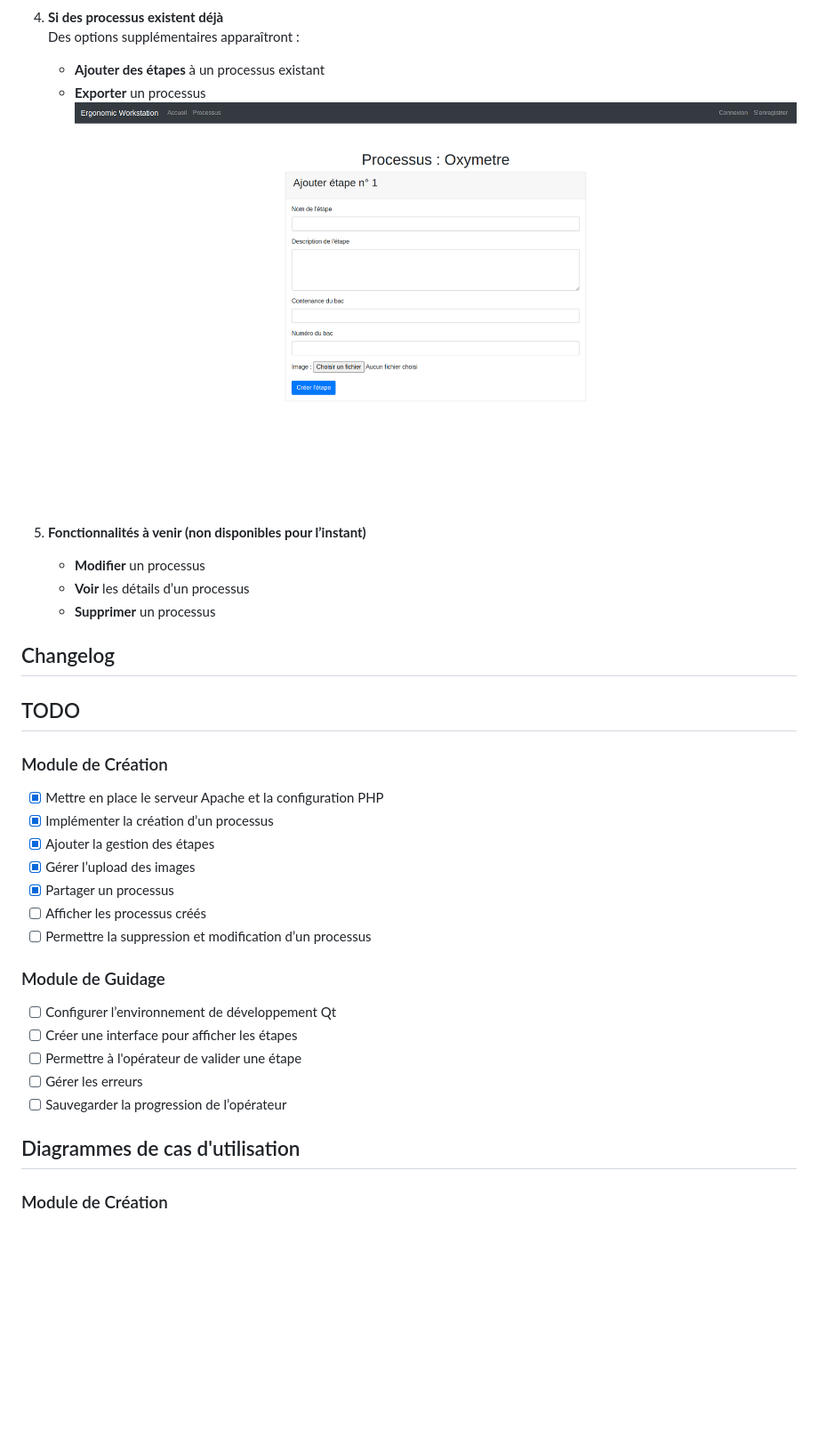
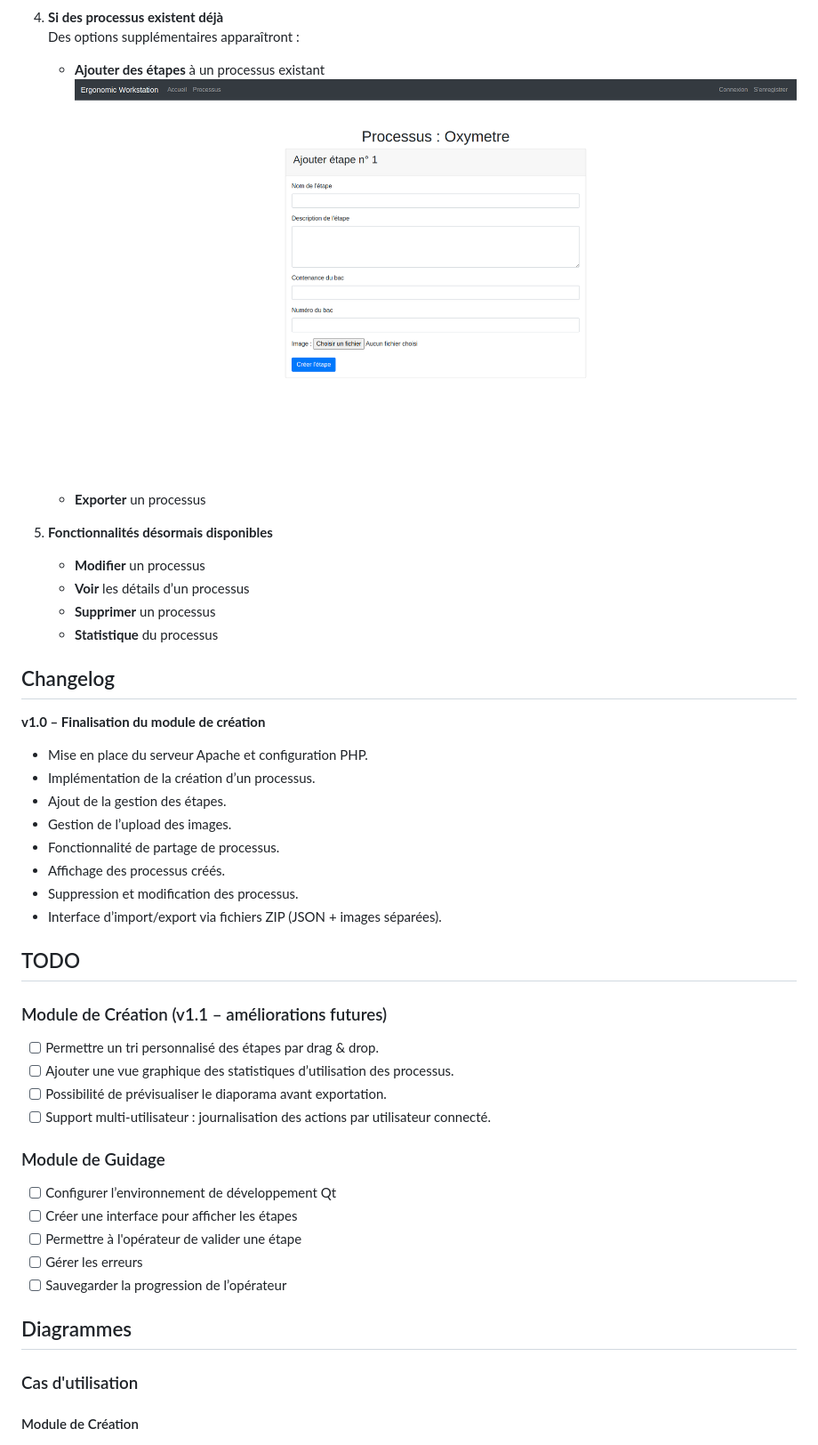
Before and after one commit to bts-lasalle-avignon-projets/ergonomic-workstation-2025, a Markdown page: README.md, the part around one of its changes. Shown at 89% size. Rendered like a GitHub page; blank space fills up the shorter version.

```diff
--- a/README.md
+++ b/README.md
@@ -64,27 +63,36 @@ Le projet est structuré en **deux modules principaux** :
 4. **Si des processus existent déjà**
    Des options supplémentaires apparaîtront :
    - **Ajouter des étapes** à un processus existant
+   ![Capture d'écran des options supplémentaires](images/ajouterEtape.png)
    - **Exporter** un processus
-   ![Capture d'écran des options supplémentaires](images/ajouterEtape.png)
 
-5. **Fonctionnalités à venir (non disponibles pour l’instant)**
+5. **Fonctionnalités désormais disponibles**
    - **Modifier** un processus
    - **Voir** les détails d’un processus
    - **Supprimer** un processus
+   - **Statistique** du processus
 
 ## Changelog
 
+**v1.0 – Finalisation du module de création**
+
+- Mise en place du serveur Apache et configuration PHP.
+- Implémentation de la création d’un processus.
+- Ajout de la gestion des étapes.
+- Gestion de l’upload des images.
+- Fonctionnalité de partage de processus.
+- Affichage des processus créés.
+- Suppression et modification des processus.
+- Interface d’import/export via fichiers ZIP (JSON + images séparées).
+
 ## TODO
 
-### Module de Création
+### Module de Création (v1.1 – améliorations futures)
 
-  - [X] Mettre en place le serveur Apache et la configuration PHP
-  - [X] Implémenter la création d’un processus
-  - [X] Ajouter la gestion des étapes
-  - [X] Gérer l’upload des images
-  - [X] Partager un processus
-  - [ ] Afficher les processus créés
-  - [ ] Permettre la suppression et modification d’un processus
+  - [ ] Permettre un tri personnalisé des étapes par drag & drop.
+  - [ ] Ajouter une vue graphique des statistiques d’utilisation des processus.
+  - [ ] Possibilité de prévisualiser le diaporama avant exportation.
+  - [ ] Support multi-utilisateur : journalisation des actions par utilisateur connecté.
 
 ### Module de Guidage
 
@@ -94,9 +102,10 @@ Le projet est structuré en **deux modules principaux** :
   - [ ] Gérer les erreurs
   - [ ] Sauvegarder la progression de l’opérateur
 
-## Diagrammes de cas d'utilisation
+## Diagrammes
 
-### Module de Création
+### Cas d'utilisation
 
+#### Module de Création
 ![diagrammeCasUtilisationCreation](images/diagrammeCasUtilisationModuleCreation.png)
 
```
Also changed, not shown: other parts of README.md (+36 -30 lines).
